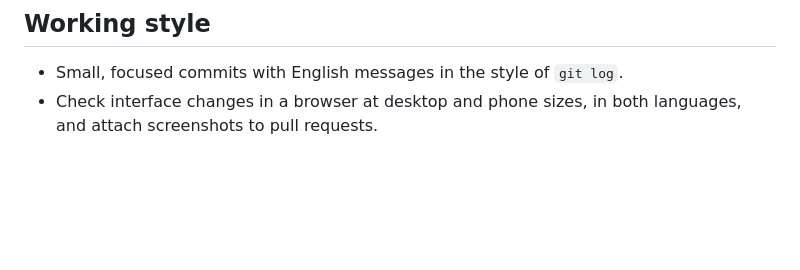
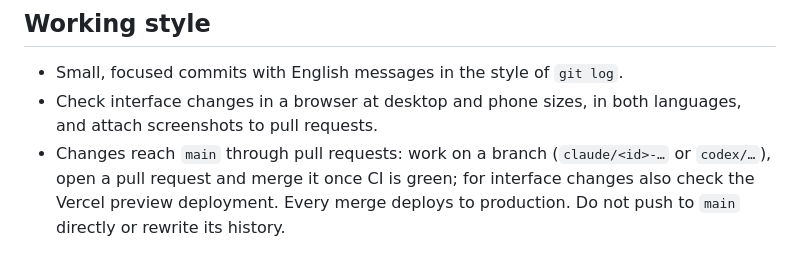
Before and after one commit to usnea-communitas/zahrady-prahy, a Markdown page: AGENTS.md, the part around the change. Rendered like a GitHub page; blank space fills up the shorter version.

Commit message:
Route changes to main through pull requests
Every push to main deploys to production before CI has finished, so a
broken change reaches visitors first. From now on agents work on a
branch, open a pull request and merge only when CI is green.

Co-Authored-By: Claude Opus 5.5 <noreply@anthropic.com>
Claude-Session: https://claude.ai/code/session_012CdnnMZRGVazv7pDLfhkse

```diff
--- a/AGENTS.md
+++ b/AGENTS.md
@@ -82,3 +82,8 @@ The ones most easily broken by accident:
 - Small, focused commits with English messages in the style of `git log`.
 - Check interface changes in a browser at desktop and phone sizes, in both
   languages, and attach screenshots to pull requests.
+- Changes reach `main` through pull requests: work on a branch
+  (`claude/<id>-…` or `codex/…`), open a pull request and merge it once CI is
+  green; for interface changes also check the Vercel preview deployment.
+  Every merge deploys to production. Do not push to `main` directly or
+  rewrite its history.
```
